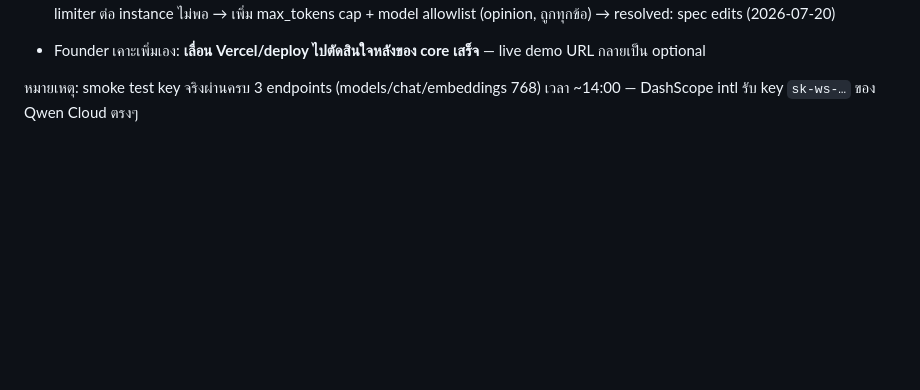
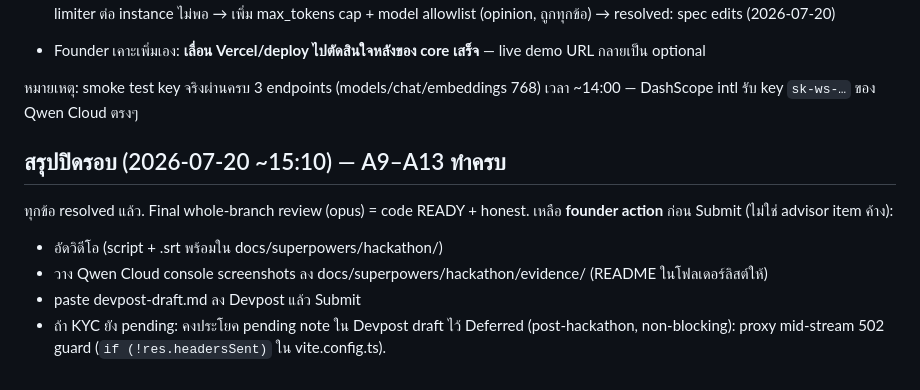
Before and after one commit to v1b3x0r/neural-chat, a Markdown page: advisor-inbox.md, the part around the change. Rendered like a GitHub page; blank space fills up the shorter version.

Commit message:
docs: close advisor round 2 (A9-A13 resolved) + founder handoff checklist
Co-Authored-By: Claude Opus 4.8 (1M context) <noreply@anthropic.com>

```diff
--- a/advisor-inbox.md
+++ b/advisor-inbox.md
@@ -24,3 +24,11 @@
 - Founder เคาะเพิ่มเอง: **เลื่อน Vercel/deploy ไปตัดสินใจหลังของ core เสร็จ** — live demo URL กลายเป็น optional
 
 หมายเหตุ: smoke test key จริงผ่านครบ 3 endpoints (models/chat/embeddings 768) เวลา ~14:00 — DashScope intl รับ key `sk-ws-…` ของ Qwen Cloud ตรงๆ
+
+## สรุปปิดรอบ (2026-07-20 ~15:10) — A9–A13 ทำครบ
+ทุกข้อ resolved แล้ว. Final whole-branch review (opus) = code READY + honest. เหลือ **founder action** ก่อน Submit (ไม่ใช่ advisor item ค้าง):
+- อัดวิดีโอ (script + .srt พร้อมใน docs/superpowers/hackathon/)
+- วาง Qwen Cloud console screenshots ลง docs/superpowers/hackathon/evidence/ (README ในโฟลเดอร์ลิสต์ให้)
+- paste devpost-draft.md ลง Devpost แล้ว Submit
+- ถ้า KYC ยัง pending: คงประโยค pending note ใน Devpost draft ไว้
+Deferred (post-hackathon, non-blocking): proxy mid-stream 502 guard (`if (!res.headersSent)` ใน vite.config.ts).
```
